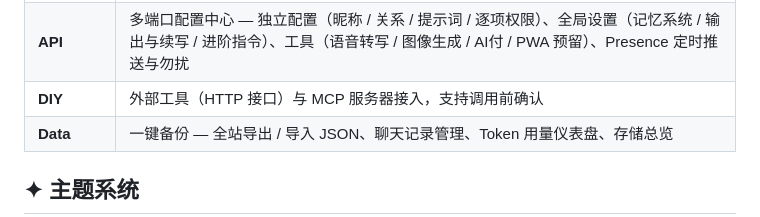
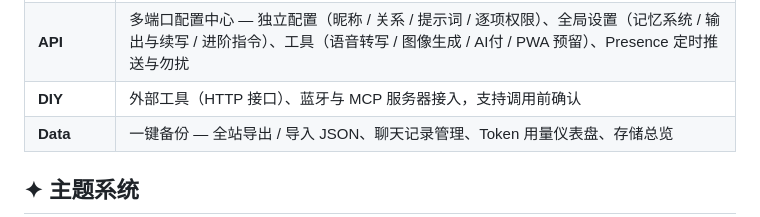
Before and after one commit to 1320338837-wq/InternalBeyond-Mobile, a Markdown page: README.md, the part around one of its changes. Rendered like a GitHub page.

```diff
--- a/README.md
+++ b/README.md
@@ -40,7 +40,7 @@
 | **ICode** | 你与 AI 共用的文件工作区 — 项目分组、AI 读写 / 局部改写、操作确认或自动模式、精细检索工具、DOCX / PDF / XLSX 文档生成；**GitHub 分区**：PAT 直连、仓库浏览、导入工作区、一键推回 |
 | **Visual** | 视觉个性化 — 全站与聊天背景、全站色调、字号与投影、气泡材质、桌面挂件材质与尺寸，4 个方案槽一键回切 |
 | **API** | 多端口配置中心 — 独立配置（昵称 / 关系 / 提示词 / 逐项权限）、全局设置（记忆系统 / 输出与续写 / 进阶指令）、工具（语音转写 / 图像生成 / AI付 / PWA 预留）、Presence 定时推送与勿扰 |
-| **DIY** | 外部工具（HTTP 接口）与 MCP 服务器接入，支持调用前确认 |
+| **DIY** | 外部工具（HTTP 接口）、蓝牙与 MCP 服务器接入，支持调用前确认 |
 | **Data** | 一键备份 — 全站导出 / 导入 JSON、聊天记录管理、Token 用量仪表盘、存储总览 |
 
 ## ✦ 主题系统
```
Also changed, not shown: other parts of README.md (+4 -1 lines).
